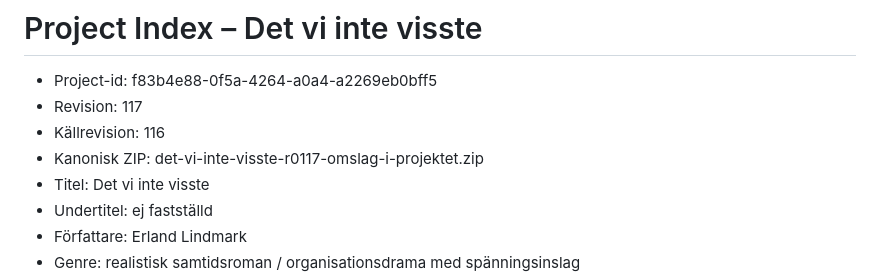
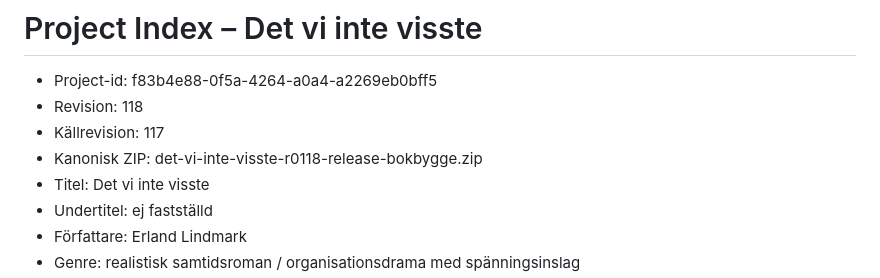
Before and after one commit to erland/roman-det-vi-inte-visste, a Markdown page: project-index.md, the part around the change. Drawn GitHub-style.

```diff
--- a/project-index.md
+++ b/project-index.md
@@ -1,9 +1,9 @@
 # Project Index – Det vi inte visste
 
 - Project-id: f83b4e88-0f5a-4264-a0a4-a2269eb0bff5
-- Revision: 117
-- Källrevision: 116
-- Kanonisk ZIP: det-vi-inte-visste-r0117-omslag-i-projektet.zip
+- Revision: 118
+- Källrevision: 117
+- Kanonisk ZIP: det-vi-inte-visste-r0118-release-bokbygge.zip
 - Titel: Det vi inte visste
 - Undertitel: ej fastställd
 - Författare: Erland Lindmark
```
